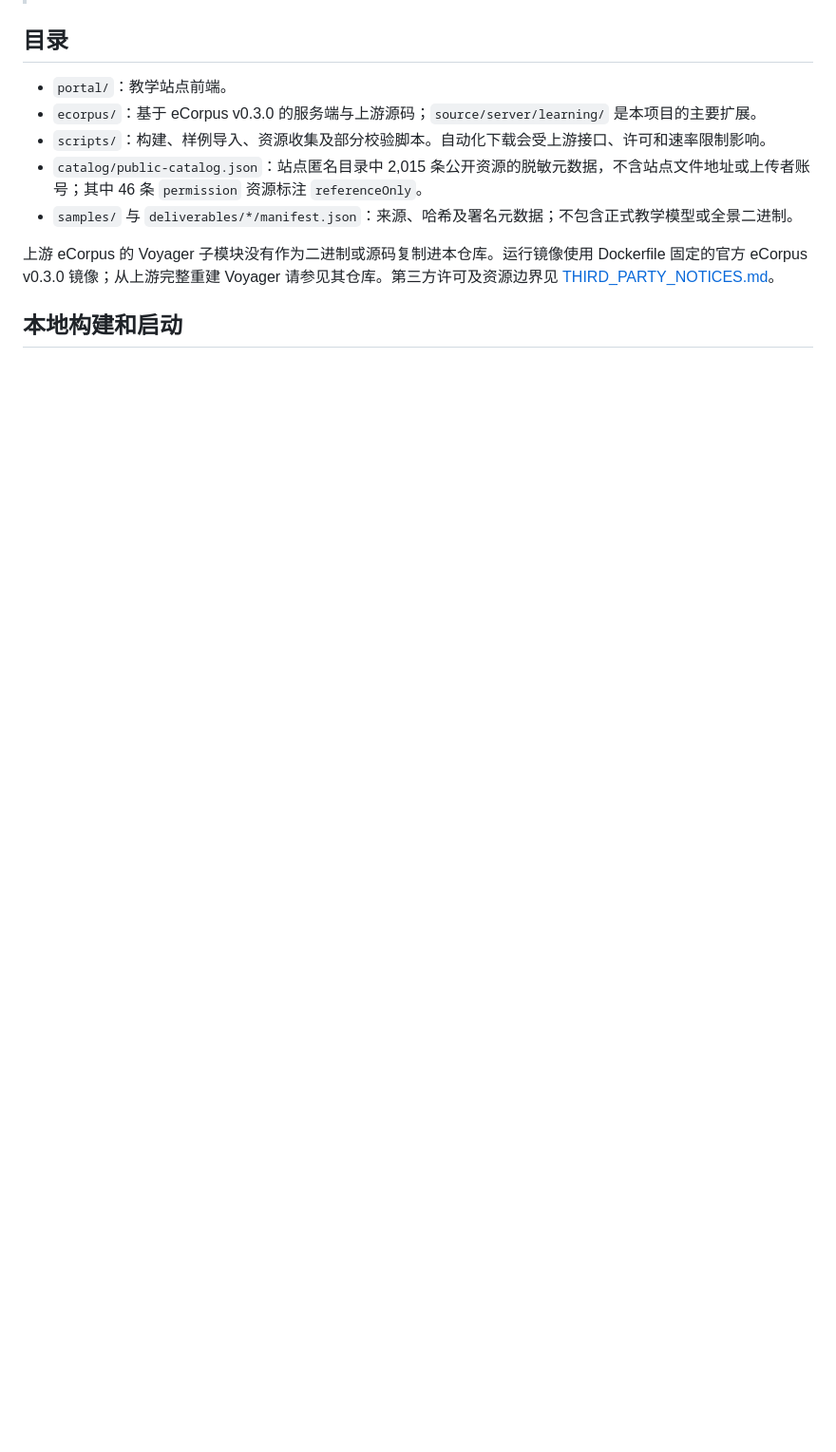
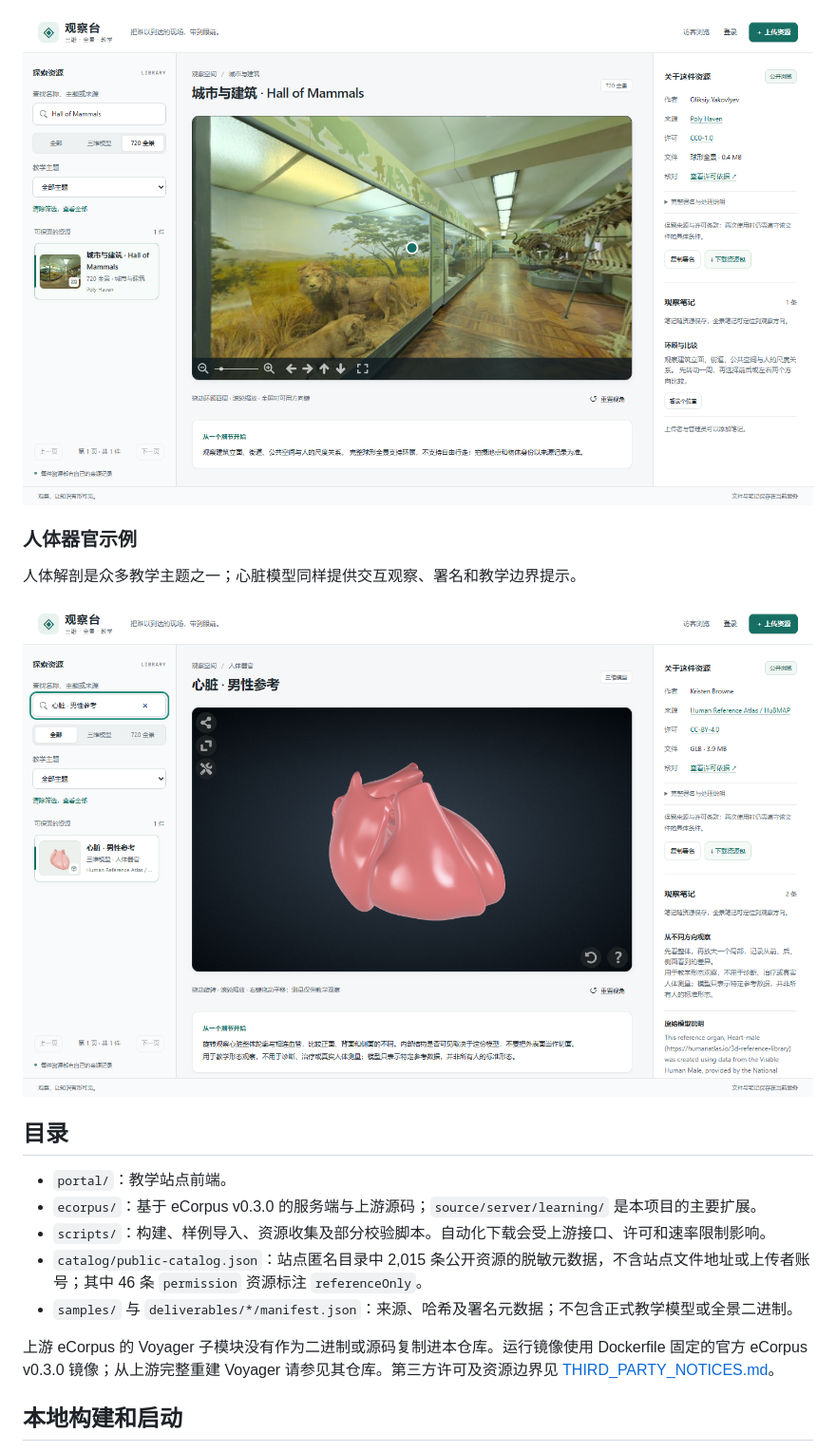
Before and after one commit to laowangopc/3d-learning-showcase, a Markdown page: README.md, the part around one of its changes. Shown at 95% size. Rendered like a GitHub page; pictures changed too: docs/screenshots/organ-heart.png (added), docs/screenshots/panorama-hall-of-mammals.png (added); blank space fills up the shorter version.

Commit message:
docs: add 3D and panorama showcase screenshots (#1)

```diff
--- a/README.md
+++ b/README.md
@@ -6,3 +21,10 @@
+![720 全景观察界面：自然历史博物馆展厅](docs/screenshots/panorama-hall-of-mammals.png)
+
+### 人体器官示例
+
+人体解剖是众多教学主题之一；心脏模型同样提供交互观察、署名和教学边界提示。
+
+![人体器官观察界面：心脏三维模型及来源说明](docs/screenshots/organ-heart.png)
 
 ## 目录
 
```
Also changed, not shown: other parts of README.md (+15 -0 lines), docs/screenshots/README.md (added, +11 -0 lines), docs/screenshots/3d-model-microscope.png (added).
